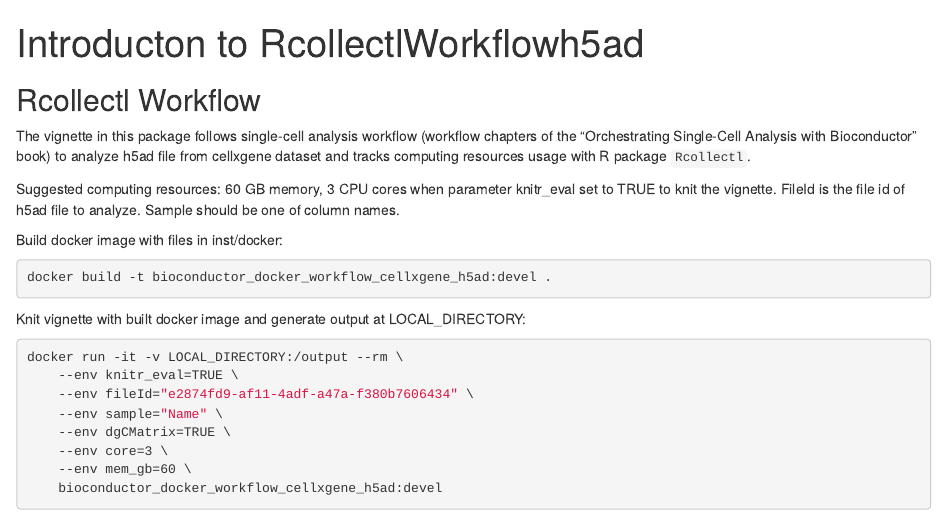
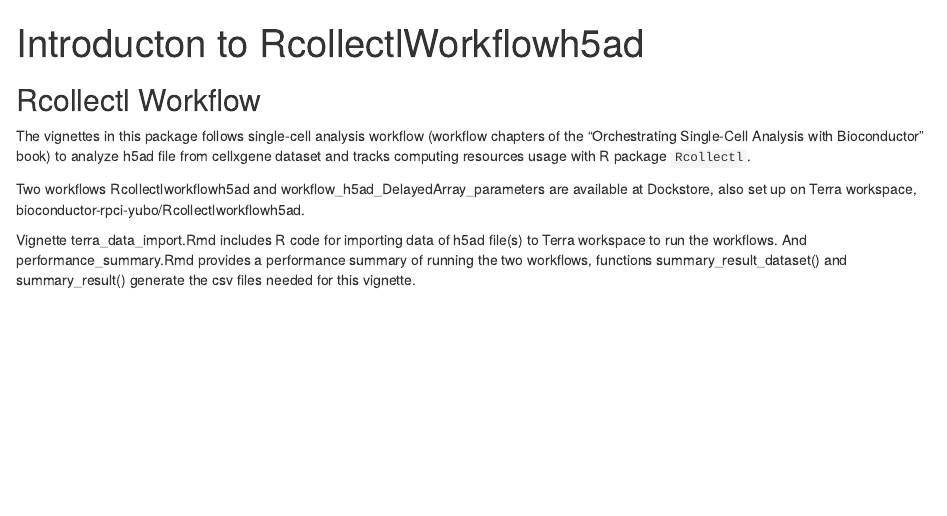
Before and after one commit to yubocheng/Rcollectlworkflowh5ad, an R Markdown document (vignettes/Introduction.Rmd): the page in a window 1100 px wide, from its top. Rendered offline with R 4.5, knitr and Pandoc, with nearby package versions; drawn as R Markdown's standard HTML page in place of the format the file asks for.

Commit message:
update vignettes

````diff
--- a/vignettes/Introduction.Rmd
+++ b/vignettes/Introduction.Rmd
@@ -10,23 +10,8 @@
 
 ## Rcollectl Workflow
 
-The vignette in this package follows single-cell analysis workflow (workflow chapters of the “Orchestrating Single-Cell Analysis with Bioconductor” book) to analyze h5ad file from cellxgene dataset and tracks computing resources usage with R package `Rcollectl`.
+The vignettes in this package follows single-cell analysis workflow (workflow chapters of the “Orchestrating Single-Cell Analysis with Bioconductor” book) to analyze h5ad file from cellxgene dataset and tracks computing resources usage with R package `Rcollectl`.
 
-Suggested computing resources: 60 GB memory, 3 CPU cores when parameter knitr_eval set to TRUE to knit the vignette. FileId is the file id of h5ad file to analyze. Sample should be one of column names.
+Two workflows Rcollectlworkflowh5ad and workflow_h5ad_DelayedArray_parameters are available at Dockstore, also set up on Terra workspace,  bioconductor-rpci-yubo/Rcollectlworkflowh5ad.
 
-Build docker image with files in inst/docker:
-```{bash, eval=FALSE}
-docker build -t bioconductor_docker_workflow_cellxgene_h5ad:devel .
-```
-
-Knit vignette with built docker image and generate output at LOCAL_DIRECTORY:
-```{bash, eval=FALSE}
-docker run -it -v LOCAL_DIRECTORY:/output --rm \
-    --env knitr_eval=TRUE \
-    --env fileId="e2874fd9-af11-4adf-a47a-f380b7606434" \
-    --env sample="Name" \
-    --env dgCMatrix=TRUE \
-    --env core=3 \
-    --env mem_gb=60 \
-    bioconductor_docker_workflow_cellxgene_h5ad:devel
-```
+Vignette terra_data_import.Rmd includes R code for importing data of h5ad file(s) to Terra workspace to run the workflows. And performance_summary.Rmd provides a performance summary of running the two workflows, functions summary_result_dataset() and summary_result() generate the csv files needed for this vignette.
--- /dev/null
+++ b/vignettes/csv/MEM_mean.csv
@@ -0,0 +1,8 @@
+step,DA_medium,DA_large,dgCMatrix_medium,dgCMatrix_large
+data prep,9.16,13.42,12.29,55.03
+quality control,13.88,24.51,13.74,60.69
+variance modeling,25.06,166.59,14.81,65.36
+data integration,15.2,63.14,15.22,67.9
+dimensionality reduction,10.37,15.71,15.12,68.54
+clustering,10.3,15.63,15.88,82.43
+differential expression,24.15,179.35,18.42,85.89
````
Also changed, not shown: inst/dockers/workflow_cellxgene_h5ad/install_package.R (+1 -1 lines), vignettes/performance_summary.Rmd (+1 -1 lines), vignettes/terra_data_import.html (deleted).
